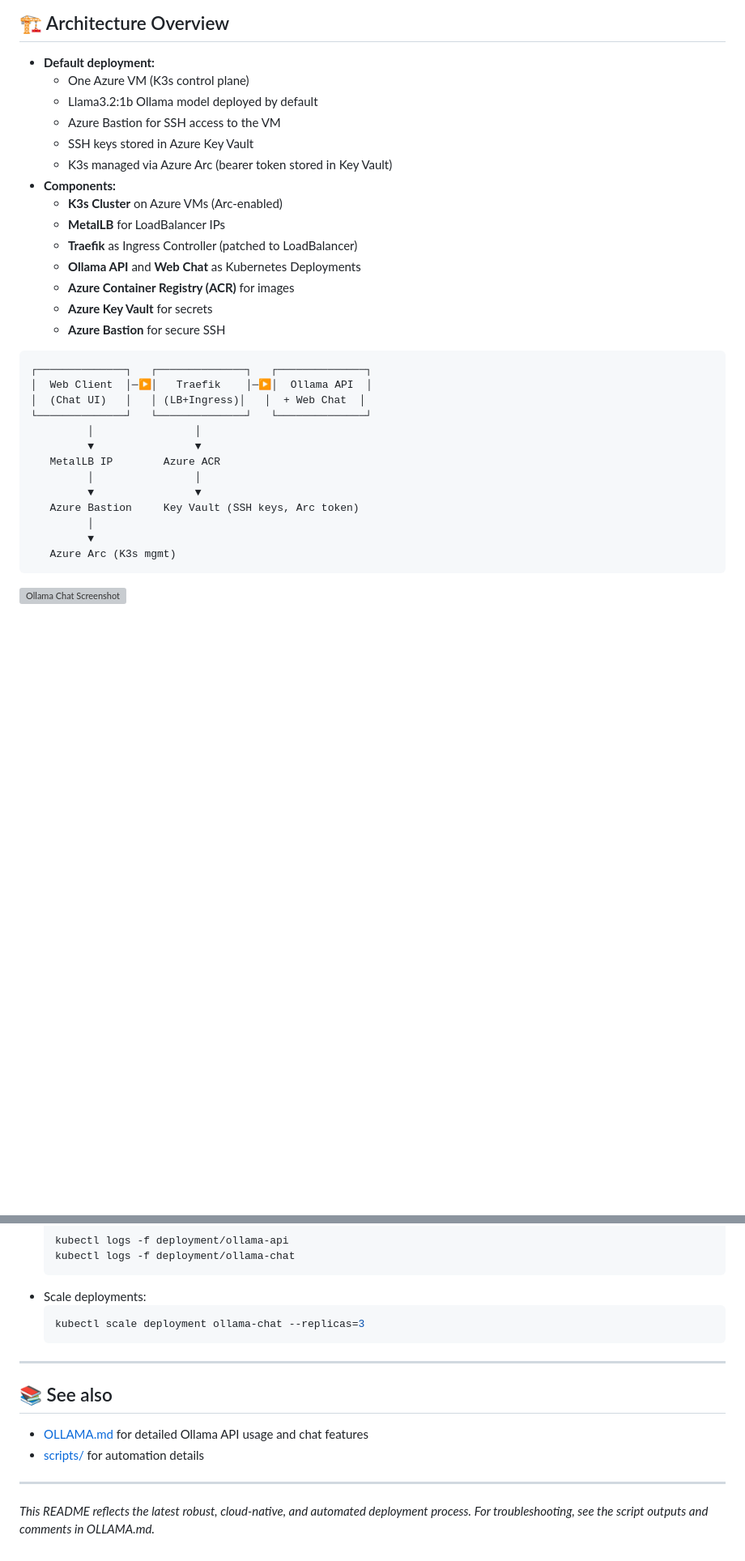
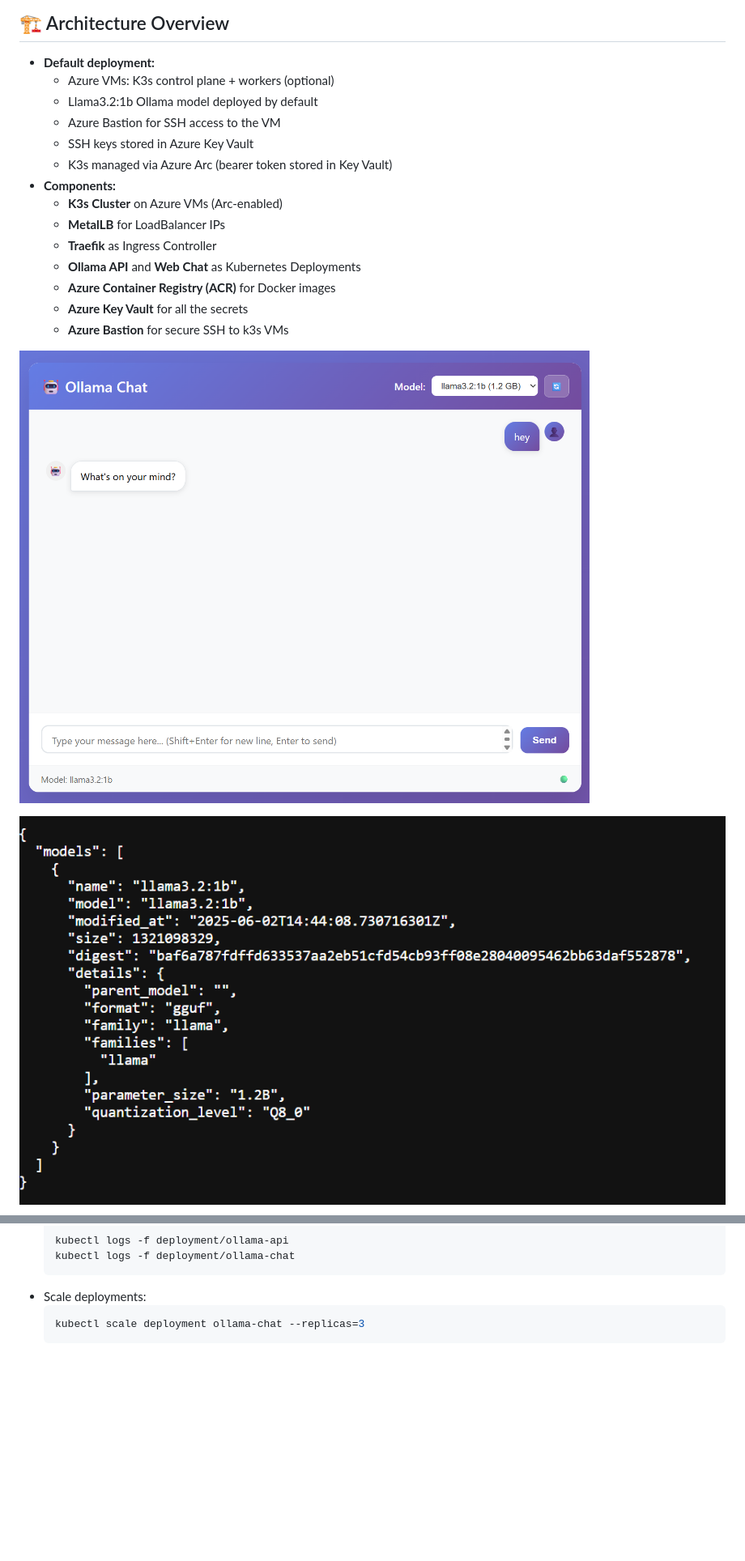
Before and after one commit to stsyg/hybrid-ai-portal, a Markdown page: README.md, 2 parts joined by grey strips. Shown: that part at 81% size. Drawn GitHub-style; pictures changed too: assets/ollama-api.png (added), assets/ollama-chat.png (added); blank space fills up the shorter version; grey boxes are pictures that could not be loaded.

````diff
--- a/README.md
+++ b/README.md
@@ -46,7 +46,7 @@ To run the deployment scripts, you need:
 ## 🏗️ Architecture Overview
 
 - **Default deployment:**
-  - One Azure VM (K3s control plane)
+  - Azure VMs: K3s control plane + workers (optional)
   - Llama3.2:1b Ollama model deployed by default
   - Azure Bastion for SSH access to the VM
   - SSH keys stored in Azure Key Vault
@@ -54,27 +54,13 @@ To run the deployment scripts, you need:
 - **Components:**
   - **K3s Cluster** on Azure VMs (Arc-enabled)
   - **MetalLB** for LoadBalancer IPs
-  - **Traefik** as Ingress Controller (patched to LoadBalancer)
+  - **Traefik** as Ingress Controller
   - **Ollama API** and **Web Chat** as Kubernetes Deployments
-  - **Azure Container Registry (ACR)** for images
-  - **Azure Key Vault** for secrets
-  - **Azure Bastion** for secure SSH
+  - **Azure Container Registry (ACR)** for Docker images
+  - **Azure Key Vault** for all the secrets
+  - **Azure Bastion** for secure SSH to k3s VMs
 
-```
-┌──────────────┐   ┌──────────────┐   ┌──────────────┐
-│  Web Client  │─▶│   Traefik    │─▶│  Ollama API  │
-│  (Chat UI)   │   │ (LB+Ingress)│   │  + Web Chat  │
-└──────────────┘   └──────────────┘   └──────────────┘
-         │                │
-         ▼                ▼
-   MetalLB IP        Azure ACR
-         │                │
-         ▼                ▼
-   Azure Bastion     Key Vault (SSH keys, Arc token)
-         │
-         ▼
-   Azure Arc (K3s mgmt)
-```
+![Ollama Chat UI](assets/ollama-chat.png)
 
-![Ollama Chat Screenshot](attachments/ollama-chat.png)
+![Ollama Chat API](assets/ollama-api.png)
 
@@ -127,13 +113,3 @@ To run the deployment scripts, you need:
   ```bash
   kubectl scale deployment ollama-chat --replicas=3
   ```
-
----
-
-## 📚 See also
-- [OLLAMA.md](./OLLAMA.md) for detailed Ollama API usage and chat features
-- [scripts/](./scripts/) for automation details
-
----
-
-*This README reflects the latest robust, cloud-native, and automated deployment process. For troubleshooting, see the script outputs and comments in OLLAMA.md.*
````
Also changed, not shown: other parts of README.md (+4 -4 lines), OLLAMA.md (deleted, +0 -469 lines), assets/azure-rg.png (added), 7 other files.
